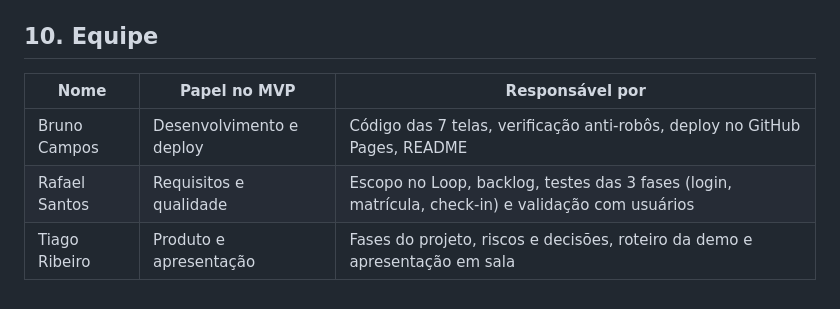
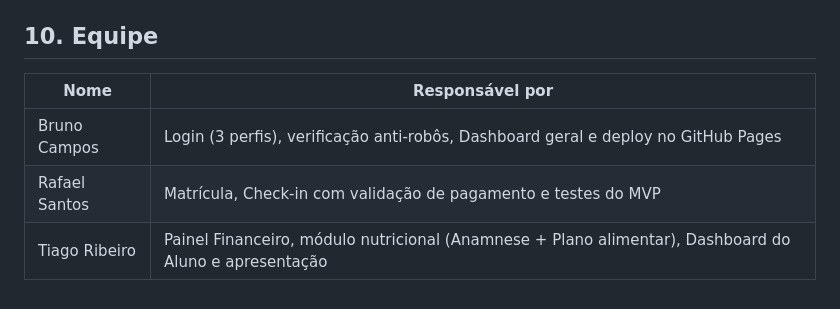
Before and after one commit to brunodev1022/NOCTIS, a Markdown page: README.md, the part around the change. Rendered like a GitHub page.

Commit message:
Distribui modulos por integrante no README

```diff
--- a/README.md
+++ b/README.md
@@ -94,8 +94,8 @@ GitHub → Settings → Pages → Deploy from branch → main → /(root) → Sa
 
 ## 10. Equipe
 
-| Nome | Papel no MVP | Responsável por |
-|---|---|---|
-| Bruno Campos | Desenvolvimento e deploy | Código das 7 telas, verificação anti-robôs, deploy no GitHub Pages, README |
-| Rafael Santos | Requisitos e qualidade | Escopo no Loop, backlog, testes das 3 fases (login, matrícula, check-in) e validação com usuários |
-| Tiago Ribeiro | Produto e apresentação | Fases do projeto, riscos e decisões, roteiro da demo e apresentação em sala |
+| Nome | Responsável por |
+|---|---|
+| Bruno Campos | Login (3 perfis), verificação anti-robôs, Dashboard geral e deploy no GitHub Pages |
+| Rafael Santos | Matrícula, Check-in com validação de pagamento e testes do MVP |
+| Tiago Ribeiro | Painel Financeiro, módulo nutricional (Anamnese + Plano alimentar), Dashboard do Aluno e apresentação |
```
